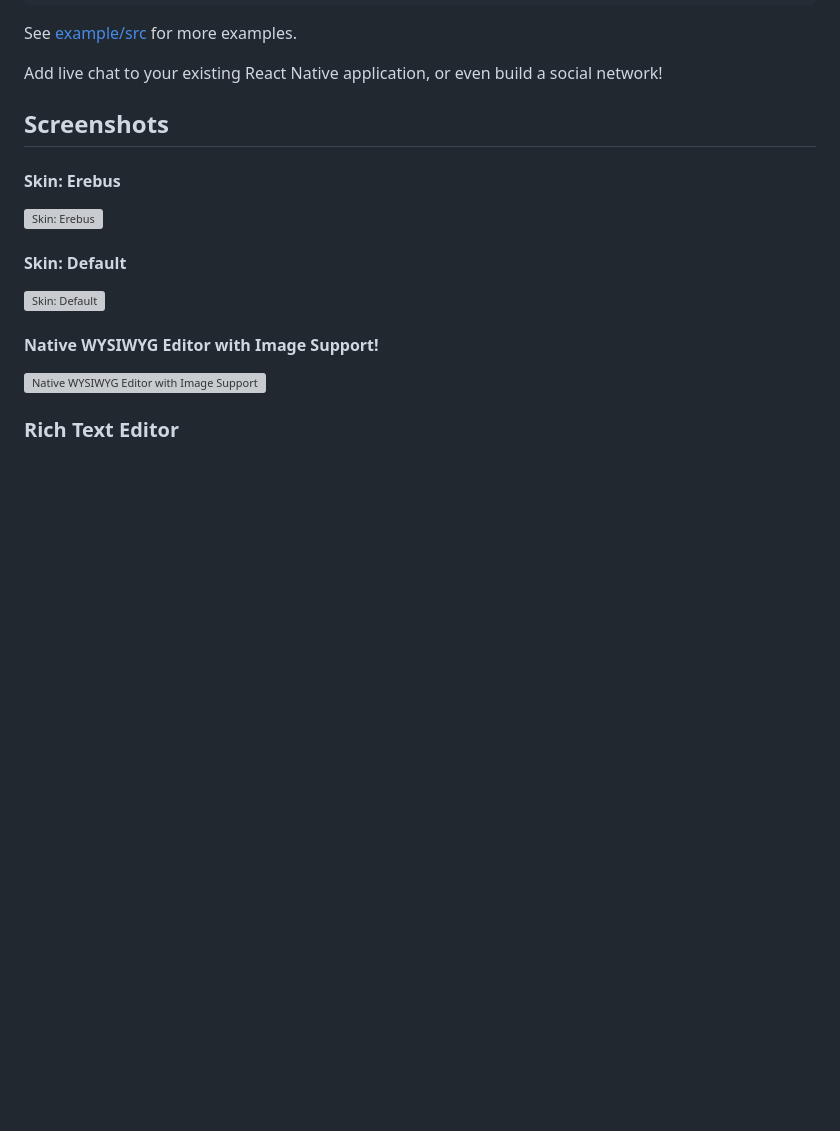
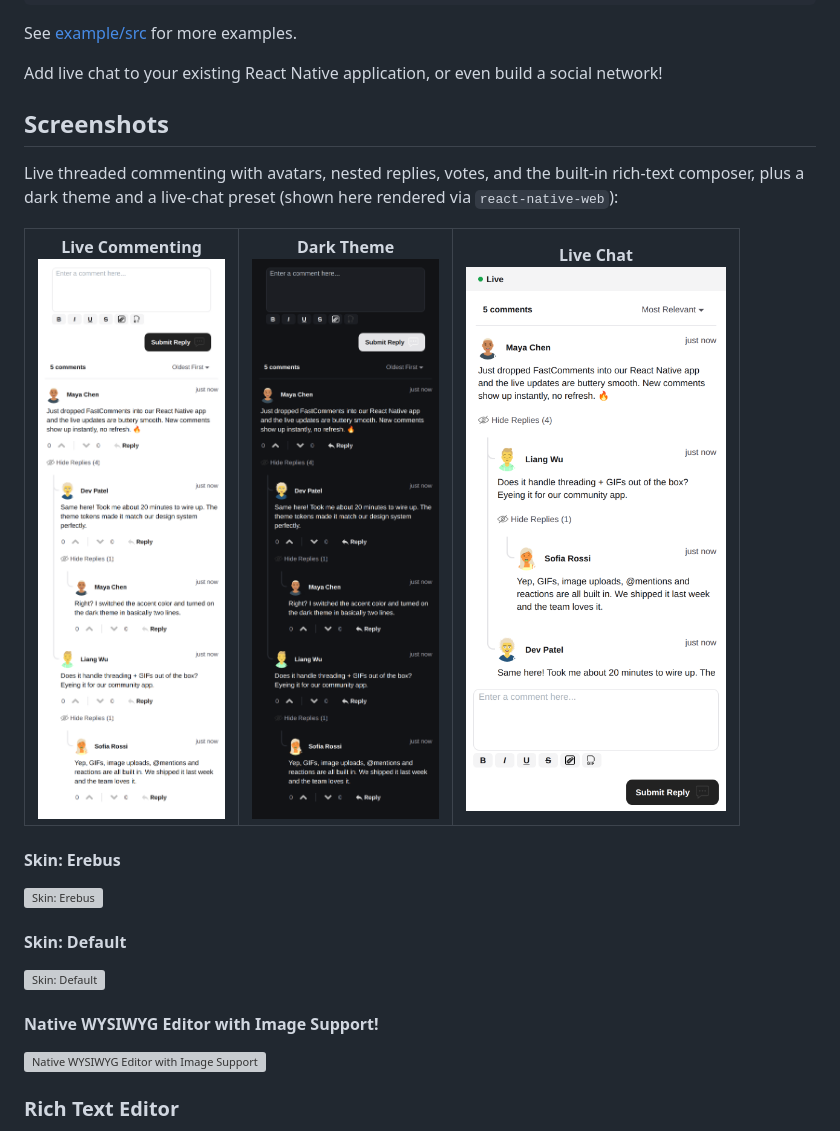
Before and after one commit to FastComments/fastcomments-react-native-sdk, a Markdown page: README.md, the part around the change. Drawn GitHub-style; pictures changed too: demo-screenshots/chat.png (added), demo-screenshots/dark.png (added), demo-screenshots/light.png (added); blank space fills up the shorter version; grey boxes are pictures that could not be loaded.

Commit message:
update screenshots

```diff
--- a/README.md
+++ b/README.md
@@ -30,6 +30,16 @@ See [example/src](./example/src) for more examples.
 Add live chat to your existing React Native application, or even build a social network!
 
 ## Screenshots
+
+Live threaded commenting with avatars, nested replies, votes, and the built-in rich-text composer, plus a dark theme and a live-chat preset (shown here rendered via `react-native-web`):
+
+<table>
+  <tr>
+    <td align="center"><b>Live Commenting</b><br/><img src="./demo-screenshots/light.png" width="260" alt="Live commenting, light theme"/></td>
+    <td align="center"><b>Dark Theme</b><br/><img src="./demo-screenshots/dark.png" width="260" alt="Live commenting, dark theme"/></td>
+    <td align="center"><b>Live Chat</b><br/><img src="./demo-screenshots/chat.png" width="260" alt="Live chat preset"/></td>
+  </tr>
+</table>
 
 #### Skin: Erebus
 ![Skin: Erebus](./example/screenshots/skin-erebus.PNG)
```
Also changed, not shown: 2 other files.
